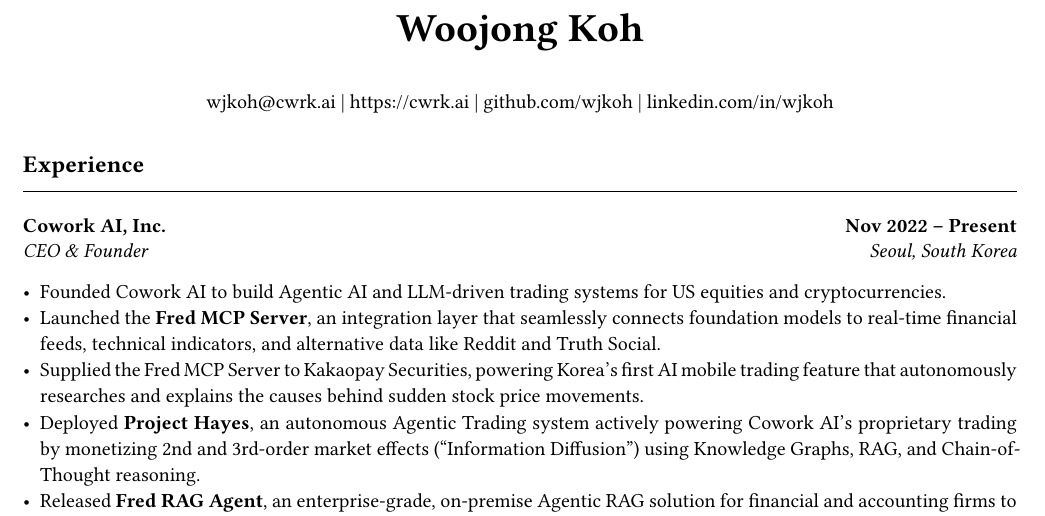
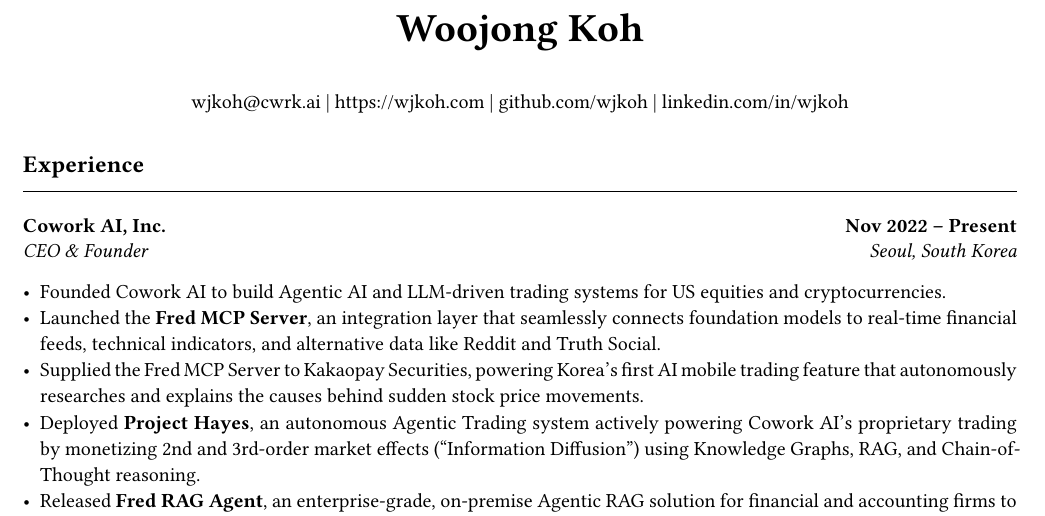
Before and after one commit to wjkoh/wjkoh.github.io, a Typst document (resume/resume.typ): part of page 1 of 2, cut so that both start at the same text. Compiled offline with Typst 0.15.

Commit message:
docs(resume): update portfolio link to wjkoh.com

```diff
--- a/resume/resume.typ
+++ b/resume/resume.typ
@@ -29,7 +29,7 @@
 #align(center)[
   #text(size: 20pt, weight: "bold")[Woojong Koh]
   #v(0.3em)
-  wjkoh\@cwrk.ai | https://cwrk.ai | github.com/wjkoh | linkedin.com/in/wjkoh
+  wjkoh\@cwrk.ai | https://wjkoh.com | github.com/wjkoh | linkedin.com/in/wjkoh
 ]
 
 #section("Experience")
```
Also changed, not shown: 1 other file.
